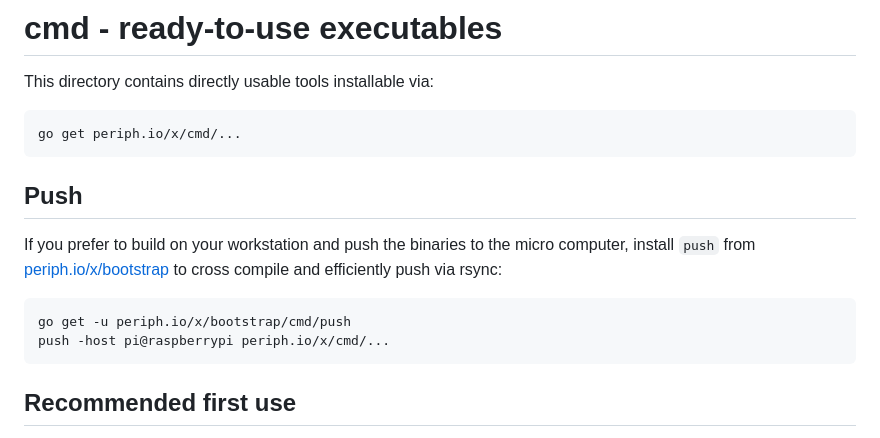
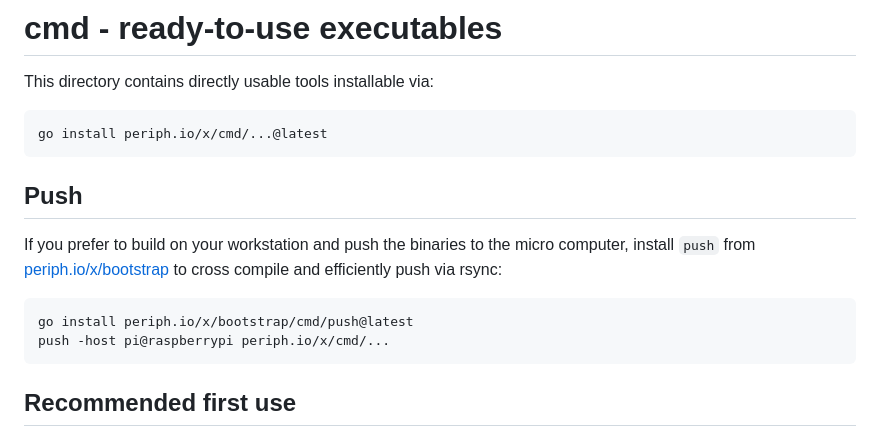
Before and after one commit to periph/cmd, a Markdown page: README.md, the part around the change. Drawn GitHub-style.

Commit message:
Update installation instructions for Go 1.17 onwards (#13)

````diff
--- a/README.md
+++ b/README.md
@@ -16,7 +16,7 @@ get an [invite here](https://invite.slack.golangbridge.org/).
 This directory contains directly usable tools installable via:
 
 ```
-go get periph.io/x/cmd/...
+go install periph.io/x/cmd/...@latest
 ```
 
 
@@ -28,7 +28,7 @@ https://github.com/periph/bootstrap) to cross compile and efficiently push via
 rsync:
 
 ```
-go get -u periph.io/x/bootstrap/cmd/push
+go install periph.io/x/bootstrap/cmd/push@latest
 push -host pi@raspberrypi periph.io/x/cmd/...
 ```
 
````
